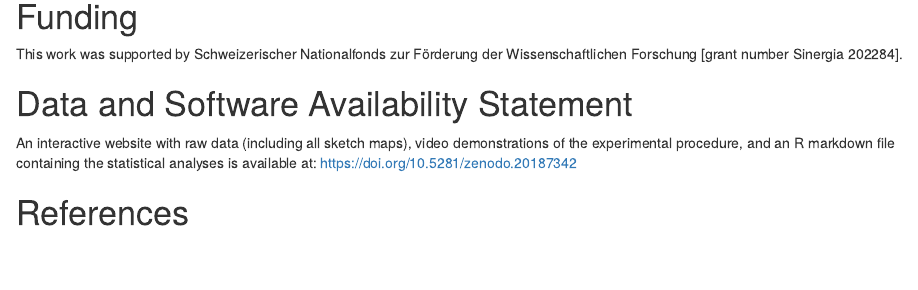
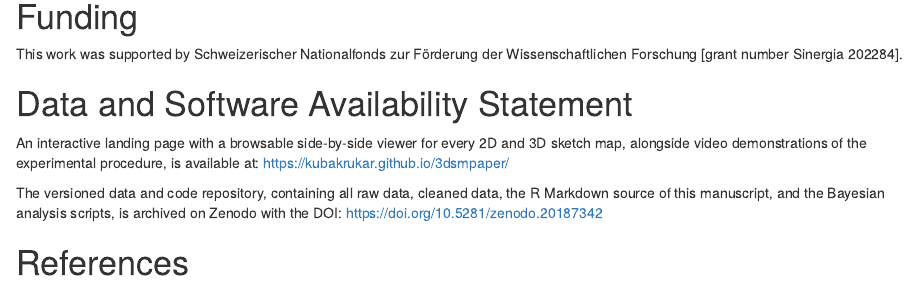
Before and after one commit to kubakrukar/3dsmpaper, an R Markdown document (manuscript.Rmd): the page in a window 1100 px wide, from 13060 px down. Rendered offline with R 4.5, knitr and Pandoc, with nearby package versions; some code elsewhere in the file could not run offline.

Commit message:
Split data availability statement: landing page + Zenodo archive

```diff
--- a/manuscript.Rmd
+++ b/manuscript.Rmd
@@ -1435,7 +1435,9 @@ This work was supported by Schweizerischer Nationalfonds zur Förderung der Wiss
 
 # Data and Software Availability Statement
 
-An interactive website with raw data (including all sketch maps), video demonstrations of the experimental procedure, and an R markdown file containing the statistical analyses is available at: https://doi.org/10.5281/zenodo.20187342
+An interactive landing page with a browsable side-by-side viewer for every 2D and 3D sketch map, alongside video demonstrations of the experimental procedure, is available at: https://kubakrukar.github.io/3dsmpaper/
+
+The versioned data and code repository, containing all raw data, cleaned data, the R Markdown source of this manuscript, and the Bayesian analysis scripts, is archived on Zenodo with the DOI: https://doi.org/10.5281/zenodo.20187342
 
 # References
 
```
Also changed, not shown: 1 other file.
